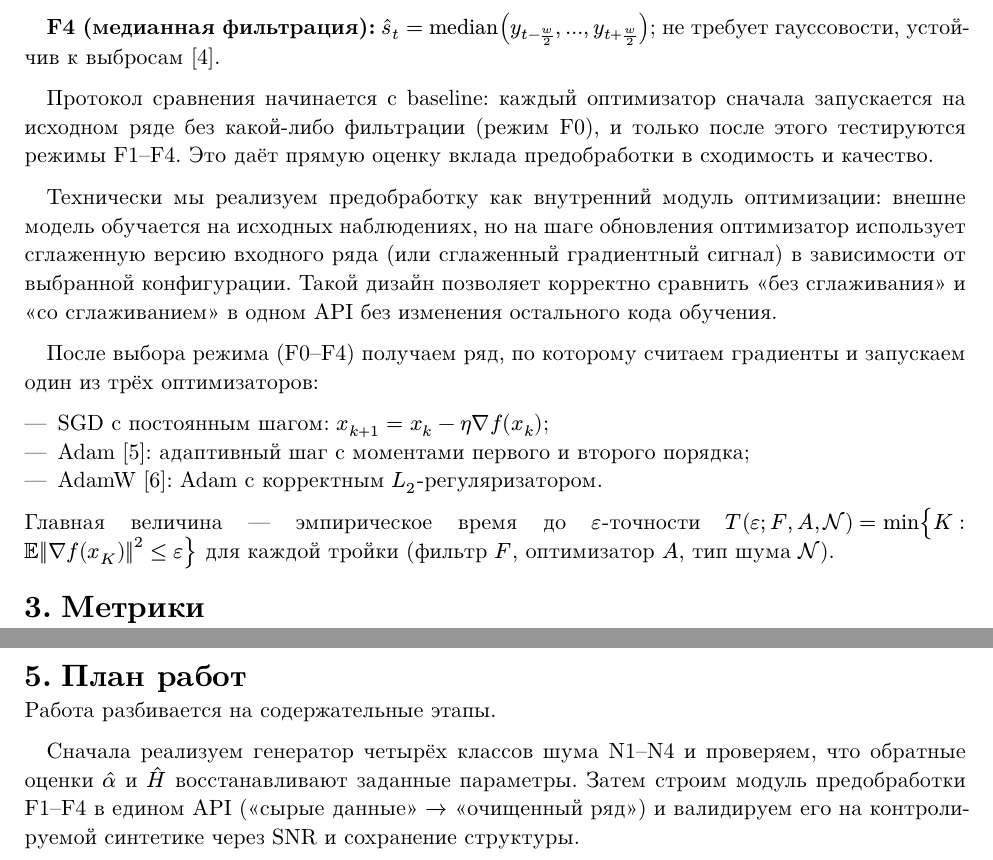
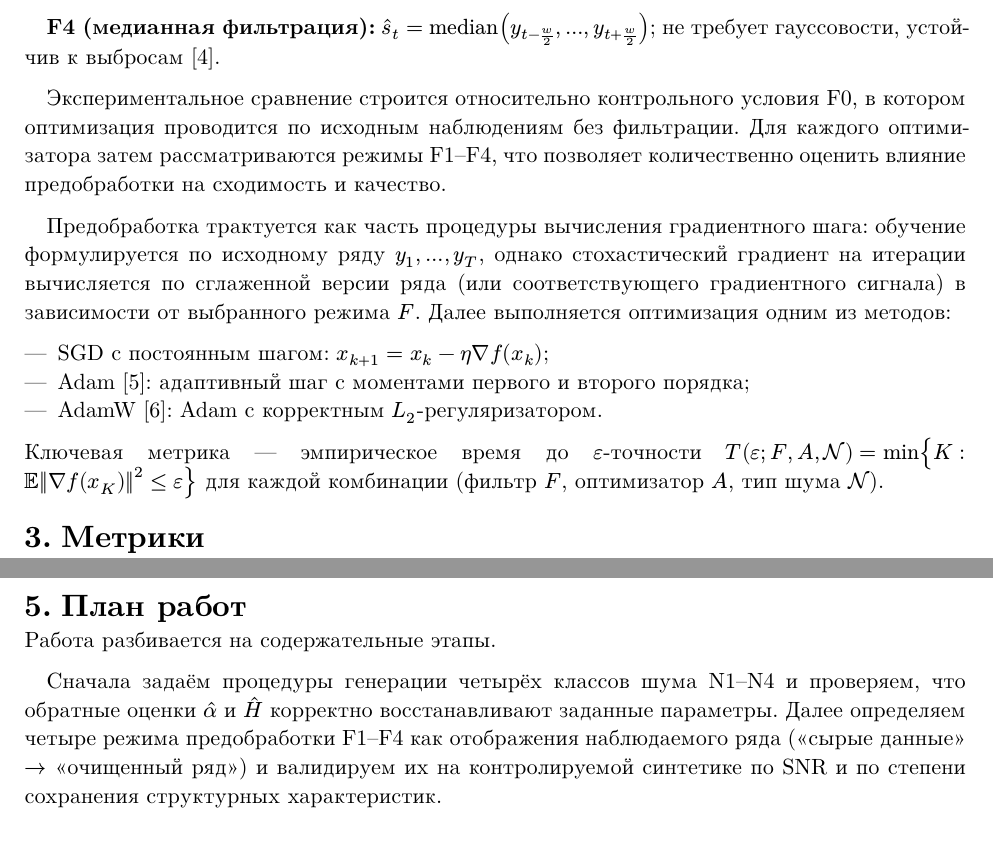
Before and after one commit to Poogee/momo_proj, a Typst document (project_proposal.typ): two parts of pages 2 and 3 of 5, joined at a grey line, cut so that both start at the same text. Compiled offline with Typst 0.15.

Commit message:
deleted engeneering approach including APIs and other shit

```diff
--- a/project_proposal.typ
+++ b/project_proposal.typ
@@ -94,29 +94,25 @@ $s_t = A s_(t-1) + w_t$; оценивает $hat(s)_t$ рекуррентно,
 *F4 (медианная фильтрация):* $hat(s)_t = "median"(y_(t-w/2), dots, y_(t+w/2))$;
 не требует гауссовости, устойчив к выбросам @yin1996median.
 
-Протокол сравнения начинается с baseline: каждый оптимизатор сначала
-запускается на исходном ряде без какой-либо фильтрации (режим F0), и
-только после этого тестируются режимы F1–F4. Это даёт прямую оценку
-вклада предобработки в сходимость и качество.
+Экспериментальное сравнение строится относительно контрольного условия F0,
+в котором оптимизация проводится по исходным наблюдениям без фильтрации.
+Для каждого оптимизатора затем рассматриваются режимы F1–F4, что позволяет
+количественно оценить влияние предобработки на сходимость и качество.
 
-Технически мы реализуем предобработку как внутренний модуль оптимизации:
-внешне модель обучается на исходных наблюдениях, но на шаге обновления
-оптимизатор использует сглаженную версию входного ряда (или
-сглаженный градиентный сигнал) в зависимости от выбранной конфигурации.
-Такой дизайн позволяет корректно сравнить "без сглаживания" и
-"со сглаживанием" в одном API без изменения остального кода обучения.
-
-После выбора режима (F0–F4) получаем ряд, по которому считаем градиенты
-и запускаем один из трёх оптимизаторов:
+Предобработка трактуется как часть процедуры вычисления градиентного шага:
+обучение формулируется по исходному ряду $y_1, dots, y_T$, однако
+стохастический градиент на итерации вычисляется по сглаженной версии ряда
+(или соответствующего градиентного сигнала) в зависимости от выбранного
+режима $F$. Далее выполняется оптимизация одним из методов:
 
 #set list(marker: "—")
 - SGD с постоянным шагом: $x_(k+1) = x_k - eta nabla f(x_k)$;
 - Adam @kingma2015adam: адаптивный шаг с моментами первого и второго порядка;
 - AdamW @loshchilov2019adamw: Adam с корректным $L_2$-регуляризатором.
 
-Главная величина — эмпирическое время до $epsilon$-точности
+Ключевая метрика — эмпирическое время до $epsilon$-точности
 $T(epsilon; F, A, cal(N)) = min{K : bb(E) norm(nabla f(x_K))^2 <= epsilon}$
-для каждой тройки (фильтр $F$, оптимизатор $A$, тип шума $cal(N)$).
+для каждой комбинации (фильтр $F$, оптимизатор $A$, тип шума $cal(N)$).
 
 = Метрики
 
@@ -205,9 +201,10 @@ Adam-семейства, Robbins-Monro и Gorbunov et al. для базовой
 
 Работа разбивается на содержательные этапы.
 
-Сначала реализуем генератор четырёх классов шума N1–N4 и проверяем, что
-обратные оценки $hat(alpha)$ и $hat(H)$ восстанавливают заданные
-параметры. Затем строим модуль предобработки F1–F4 в едином API
-("сырые данные" $arrow$ "очищенный ряд") и валидируем его на
-контролируемой синтетике через SNR и сохранение структуры.
+Сначала задаём процедуры генерации четырёх классов шума N1–N4 и проверяем,
+что обратные оценки $hat(alpha)$ и $hat(H)$ корректно восстанавливают
+заданные параметры. Далее определяем четыре режима предобработки F1–F4
+как отображения наблюдаемого ряда ("сырые данные" $arrow$ "очищенный ряд")
+и валидируем их на контролируемой синтетике по SNR и по степени сохранения
+структурных характеристик.
 
```
Also changed, not shown: project_proposal.typ (33 more changed lines).
